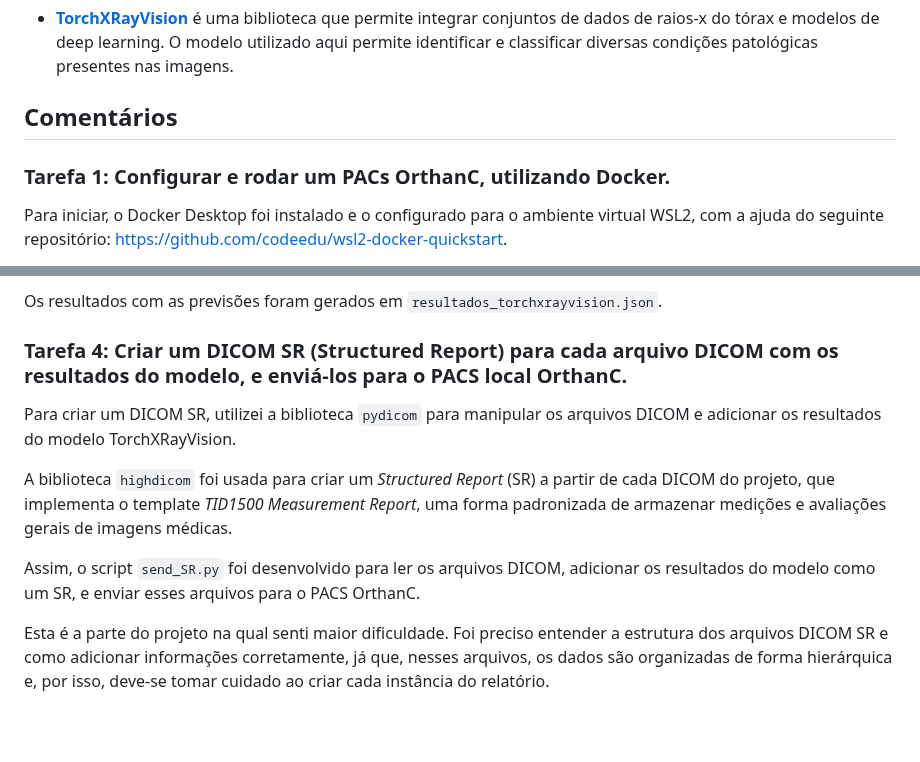
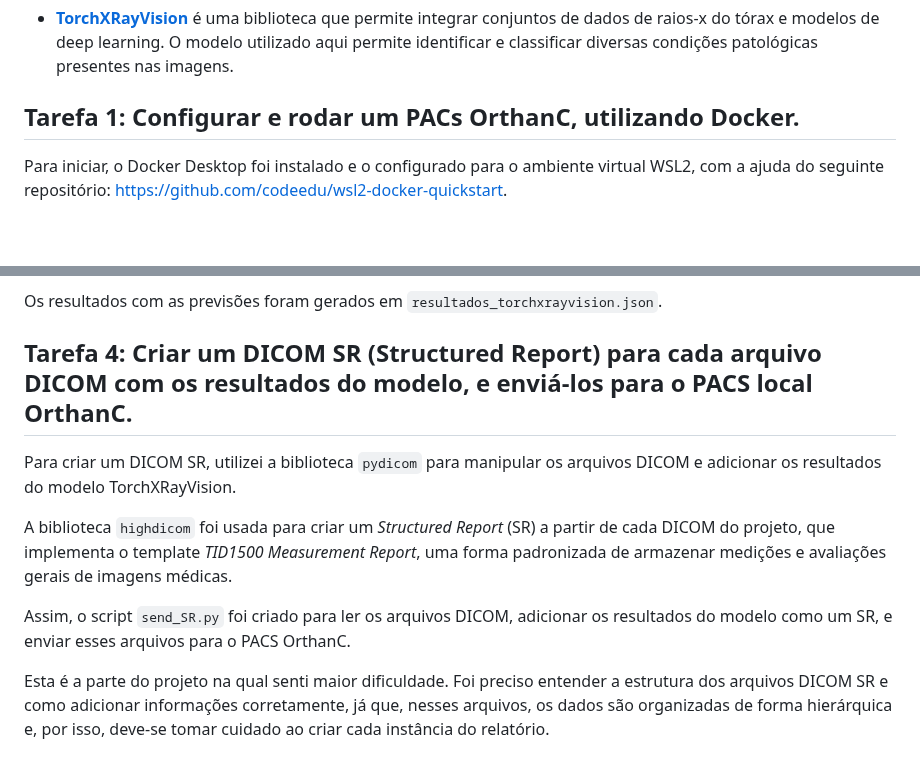
Before and after one commit to leticialopesms/x-ray-image-processing, a Markdown page: README.md, 2 parts joined by grey strips. GitHub-like rendering; blank space fills up the shorter version.

Commit message:
Atualizando READM.md

```diff
--- a/README.md
+++ b/README.md
@@ -18,11 +16,7 @@ Os conceitos a seguir foram fundamentais para entender melhor as ferramentas e a
 
 * **[TorchXRayVision](https://github.com/mlmed/torchxrayvision)** é uma biblioteca que permite integrar conjuntos de dados de raios-x do tórax e modelos de deep learning. O modelo utilizado aqui permite identificar e classificar diversas condições patológicas presentes nas imagens.
 
-
-
-## Comentários
-
-### Tarefa 1: Configurar e rodar um PACs OrthanC, utilizando Docker.
+## Tarefa 1: Configurar e rodar um PACs OrthanC, utilizando Docker.
 
 Para iniciar, o Docker Desktop foi instalado e o configurado para o ambiente virtual WSL2, com a ajuda do seguinte repositório: https://github.com/codeedu/wsl2-docker-quickstart.
 
@@ -44,12 +38,12 @@ Para gerar o `process_dicom.py` e computar os resultados, utilizei como base o c
 
 Os resultados com as previsões foram gerados em `resultados_torchxrayvision.json`.
 
-### Tarefa 4: Criar um DICOM SR (Structured Report) para cada arquivo DICOM com os resultados do modelo, e enviá-los para o PACS local OrthanC.
+## Tarefa 4: Criar um DICOM SR (Structured Report) para cada arquivo DICOM com os resultados do modelo, e enviá-los para o PACS local OrthanC.
 
 Para criar um DICOM SR, utilizei a biblioteca `pydicom` para manipular os arquivos DICOM e adicionar os resultados do modelo TorchXRayVision.
 
 A biblioteca `highdicom` foi usada para criar um _Structured Report_ (SR) a partir de cada DICOM do projeto, que implementa o template _TID1500 Measurement Report_, uma forma padronizada de armazenar medições e avaliações gerais de imagens médicas.
 
-Assim, o script `send_SR.py` foi desenvolvido para ler os arquivos DICOM, adicionar os resultados do modelo como um SR, e enviar esses arquivos para o PACS OrthanC.
+Assim, o script `send_SR.py` foi criado para ler os arquivos DICOM, adicionar os resultados do modelo como um SR, e enviar esses arquivos para o PACS OrthanC.
 
 Esta é a parte do projeto na qual senti maior dificuldade. Foi preciso entender a estrutura dos arquivos DICOM SR e como adicionar informações corretamente, já que, nesses arquivos, os dados são organizadas de forma hierárquica e, por isso, deve-se tomar cuidado ao criar cada instância do relatório.
```
Also changed, not shown: other parts of README.md (+2 -4 lines).
